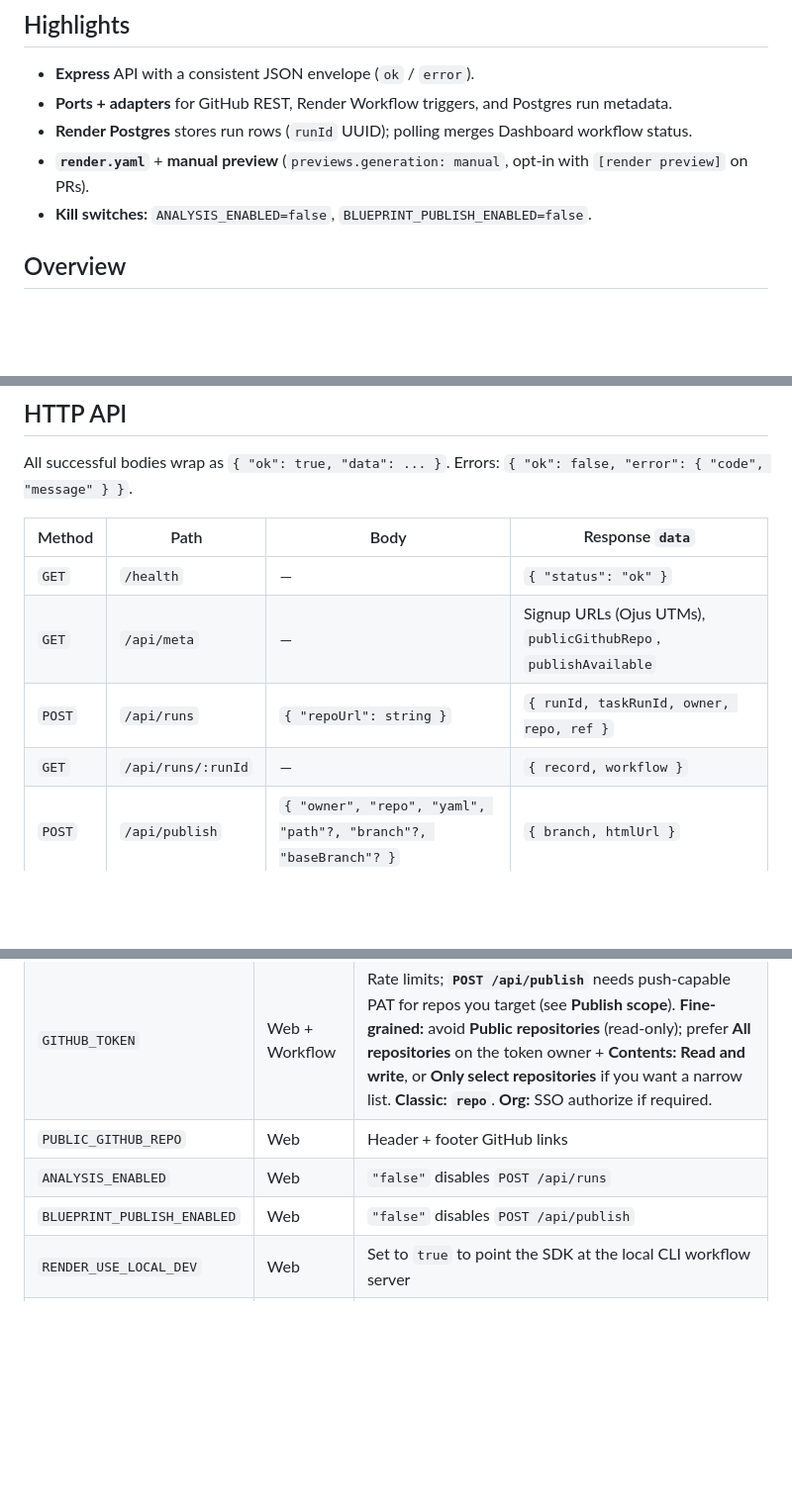
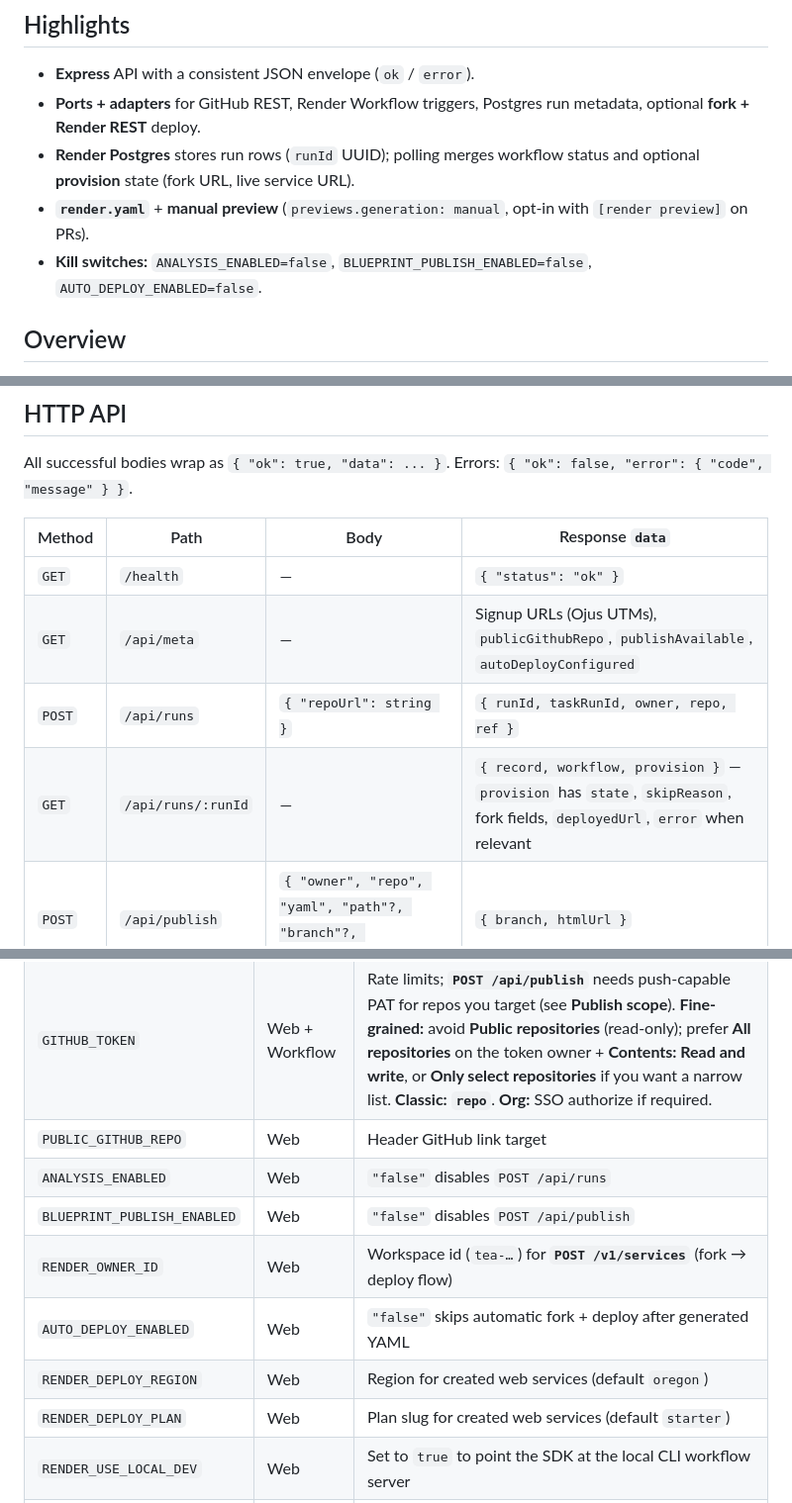
Before and after one commit to ojusave/repo-blueprint-assistant, a Markdown page: README.md, 3 parts joined by grey strips. Shown at 99% size. Drawn GitHub-style; blank space fills up the shorter version.

Commit message:
docs: sync README/DESIGN with fork+deploy and GET provision envelope

```diff
--- a/README.md
+++ b/README.md
@@ -7,10 +7,10 @@ Scan a **public** GitHub repo with **Render Workflows**: detect `render.yaml`, o
 ## Highlights
 
 - **Express** API with a consistent JSON envelope (`ok` / `error`).
-- **Ports + adapters** for GitHub REST, Render Workflow triggers, and Postgres run metadata.
-- **Render Postgres** stores run rows (`runId` UUID); polling merges Dashboard workflow status.
+- **Ports + adapters** for GitHub REST, Render Workflow triggers, Postgres run metadata, optional **fork + Render REST** deploy.
+- **Render Postgres** stores run rows (`runId` UUID); polling merges workflow status and optional **provision** state (fork URL, live service URL).
 - **`render.yaml`** + **manual preview** (`previews.generation: manual`, opt-in with `[render preview]` on PRs).
-- **Kill switches:** `ANALYSIS_ENABLED=false`, `BLUEPRINT_PUBLISH_ENABLED=false`.
+- **Kill switches:** `ANALYSIS_ENABLED=false`, `BLUEPRINT_PUBLISH_ENABLED=false`, `AUTO_DEPLOY_ENABLED=false`.
 
 ## Overview
 
@@ -40,9 +45,9 @@ All successful bodies wrap as `{ "ok": true, "data": ... }`. Errors: `{ "ok": fa
 | Method | Path | Body | Response `data` |
 |--------|------|------|-------------------|
 | `GET` | `/health` | — | `{ "status": "ok" }` |
-| `GET` | `/api/meta` | — | Signup URLs (Ojus UTMs), `publicGithubRepo`, `publishAvailable` |
+| `GET` | `/api/meta` | — | Signup URLs (Ojus UTMs), `publicGithubRepo`, `publishAvailable`, `autoDeployConfigured` |
 | `POST` | `/api/runs` | `{ "repoUrl": string }` | `{ runId, taskRunId, owner, repo, ref }` |
-| `GET` | `/api/runs/:runId` | — | `{ record, workflow }` |
+| `GET` | `/api/runs/:runId` | — | `{ record, workflow, provision }` — `provision` has `state`, `skipReason`, fork fields, `deployedUrl`, `error` when relevant |
 | `POST` | `/api/publish` | `{ "owner", "repo", "yaml", "path"?, "branch"?, "baseBranch"? }` | `{ branch, htmlUrl }` |
 
 Example:
@@ -111,9 +116,13 @@ Confirm **`analyze_repository`** appears (alongside other tasks). The web app ca
 | `RENDER_API_KEY` | Web | Invoke Render API (can be empty until set in Dashboard; app still starts) |
 | `WORKFLOW_SLUG` | Web | Dashboard workflow **service slug** (must match exactly; used as `{slug}/analyze_repository`) |
 | `GITHUB_TOKEN` | Web + Workflow | Rate limits; **`POST /api/publish`** needs push-capable PAT for repos you target (see **Publish scope**). **Fine-grained:** avoid **Public repositories** (read-only); prefer **All repositories** on the token owner + **Contents: Read and write**, or **Only select repositories** if you want a narrow list. **Classic:** **`repo`**. **Org:** SSO authorize if required. |
-| `PUBLIC_GITHUB_REPO` | Web | Header + footer GitHub links |
+| `PUBLIC_GITHUB_REPO` | Web | Header GitHub link target |
 | `ANALYSIS_ENABLED` | Web | `"false"` disables `POST /api/runs` |
 | `BLUEPRINT_PUBLISH_ENABLED` | Web | `"false"` disables `POST /api/publish` |
+| `RENDER_OWNER_ID` | Web | Workspace id (`tea-…`) for **`POST /v1/services`** (fork → deploy flow) |
+| `AUTO_DEPLOY_ENABLED` | Web | `"false"` skips automatic fork + deploy after generated YAML |
+| `RENDER_DEPLOY_REGION` | Web | Region for created web services (default `oregon`) |
+| `RENDER_DEPLOY_PLAN` | Web | Plan slug for created web services (default `starter`) |
 | `RENDER_USE_LOCAL_DEV` | Web | Set to `true` to point the SDK at the local CLI workflow server |
 | `RENDER_LOCAL_DEV_URL` | Web | Defaults to `http://localhost:8120` (see `render workflows dev` port) |
 | `RENDER_API_URL` | Web | Optional override for `https://api.render.com` (advanced; not the local workflow port) |
```
Also changed, not shown: other parts of README.md (+7 -1 lines), DESIGN.md (+6 -0 lines).
